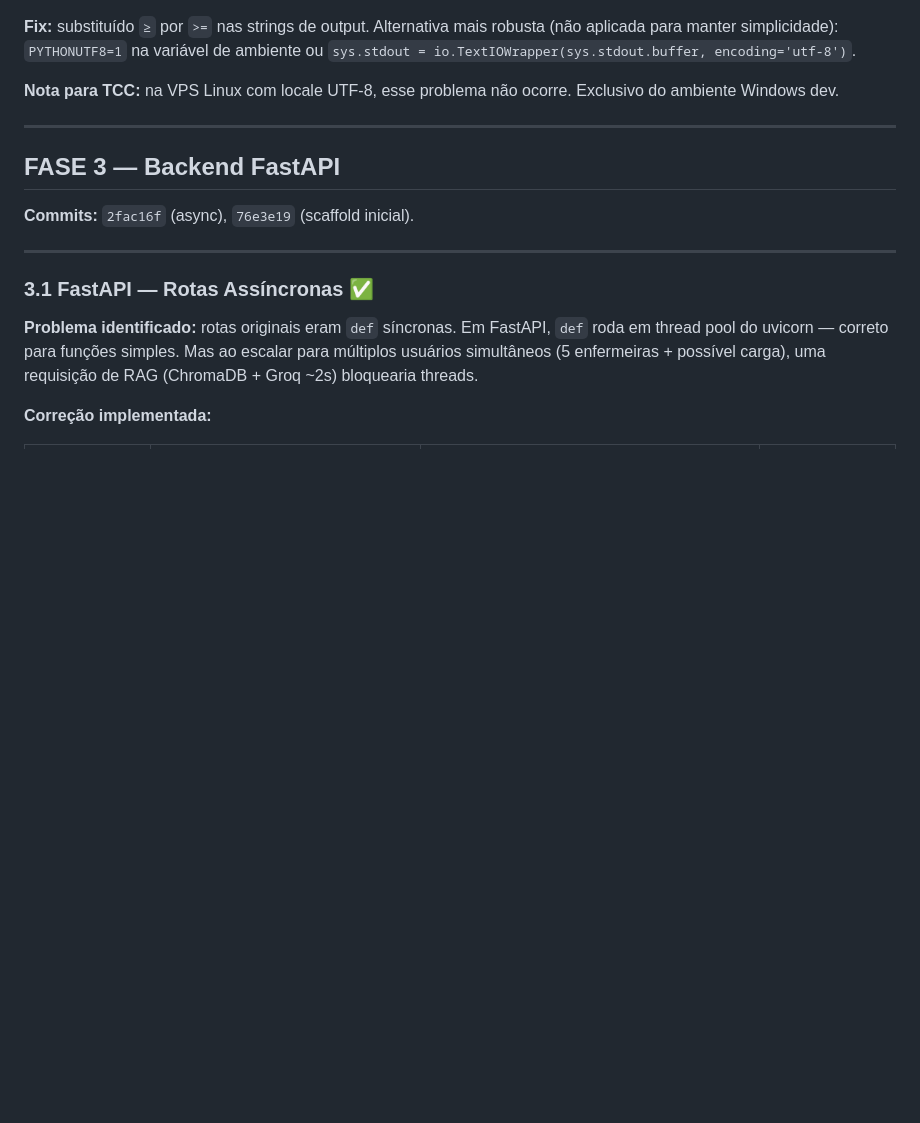
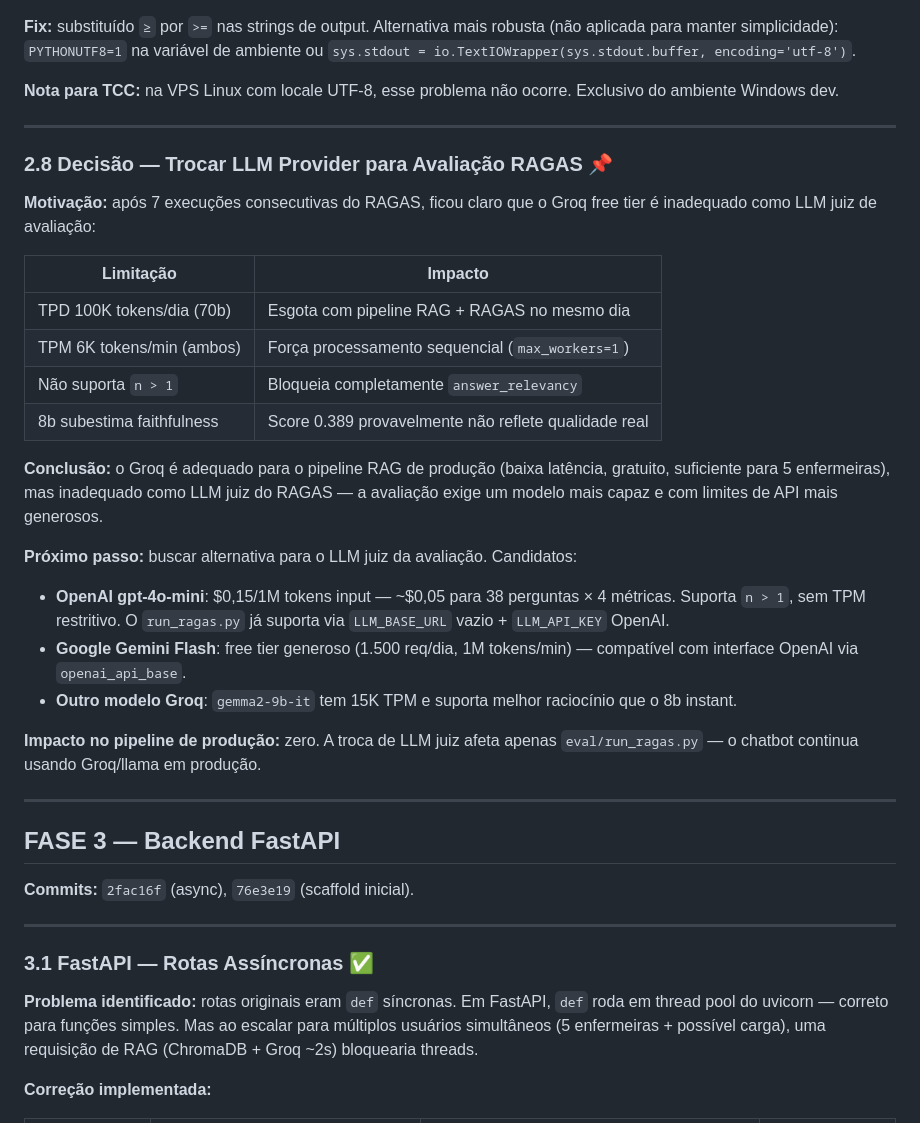
Before and after one commit to yago-novaes/chatbot-iltb, a Markdown page: docs/diario-tecnico.md, the part around the change. GitHub-like rendering; blank space fills up the shorter version.

Commit message:
docs: documenta decisao de trocar LLM juiz do RAGAS — Groq inadequado por TPM/TPD/n>1

```diff
--- a/docs/diario-tecnico.md
+++ b/docs/diario-tecnico.md
@@ -608,6 +608,28 @@ UnicodeEncodeError: 'charmap' codec can't encode character '\u2265'
 
 ---
 
+### 2.8 Decisão — Trocar LLM Provider para Avaliação RAGAS 📌
+
+**Motivação:** após 7 execuções consecutivas do RAGAS, ficou claro que o Groq free tier é inadequado como LLM juiz de avaliação:
+
+| Limitação | Impacto |
+|---|---|
+| TPD 100K tokens/dia (70b) | Esgota com pipeline RAG + RAGAS no mesmo dia |
+| TPM 6K tokens/min (ambos) | Força processamento sequencial (`max_workers=1`) |
+| Não suporta `n > 1` | Bloqueia completamente `answer_relevancy` |
+| 8b subestima faithfulness | Score 0.389 provavelmente não reflete qualidade real |
+
+**Conclusão:** o Groq é adequado para o pipeline RAG de produção (baixa latência, gratuito, suficiente para 5 enfermeiras), mas inadequado como LLM juiz do RAGAS — a avaliação exige um modelo mais capaz e com limites de API mais generosos.
+
+**Próximo passo:** buscar alternativa para o LLM juiz da avaliação. Candidatos:
+- **OpenAI gpt-4o-mini**: $0,15/1M tokens input — ~$0,05 para 38 perguntas × 4 métricas. Suporta `n > 1`, sem TPM restritivo. O `run_ragas.py` já suporta via `LLM_BASE_URL` vazio + `LLM_API_KEY` OpenAI.
+- **Google Gemini Flash**: free tier generoso (1.500 req/dia, 1M tokens/min) — compatível com interface OpenAI via `openai_api_base`.
+- **Outro modelo Groq**: `gemma2-9b-it` tem 15K TPM e suporta melhor raciocínio que o 8b instant.
+
+**Impacto no pipeline de produção:** zero. A troca de LLM juiz afeta apenas `eval/run_ragas.py` — o chatbot continua usando Groq/llama em produção.
+
+---
+
 ## FASE 3 — Backend FastAPI
 
 **Commits:** `2fac16f` (async), `76e3e19` (scaffold inicial).
```
